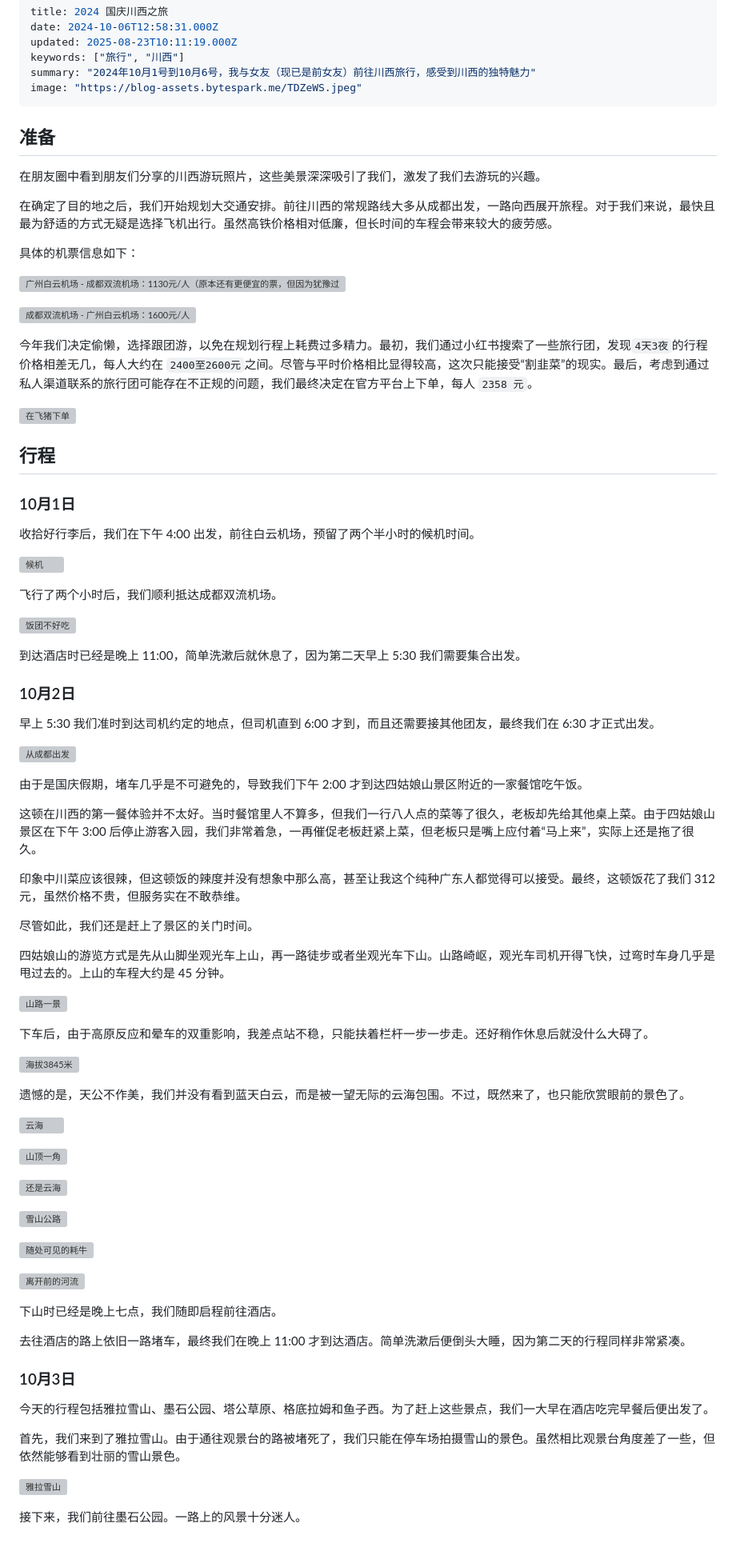
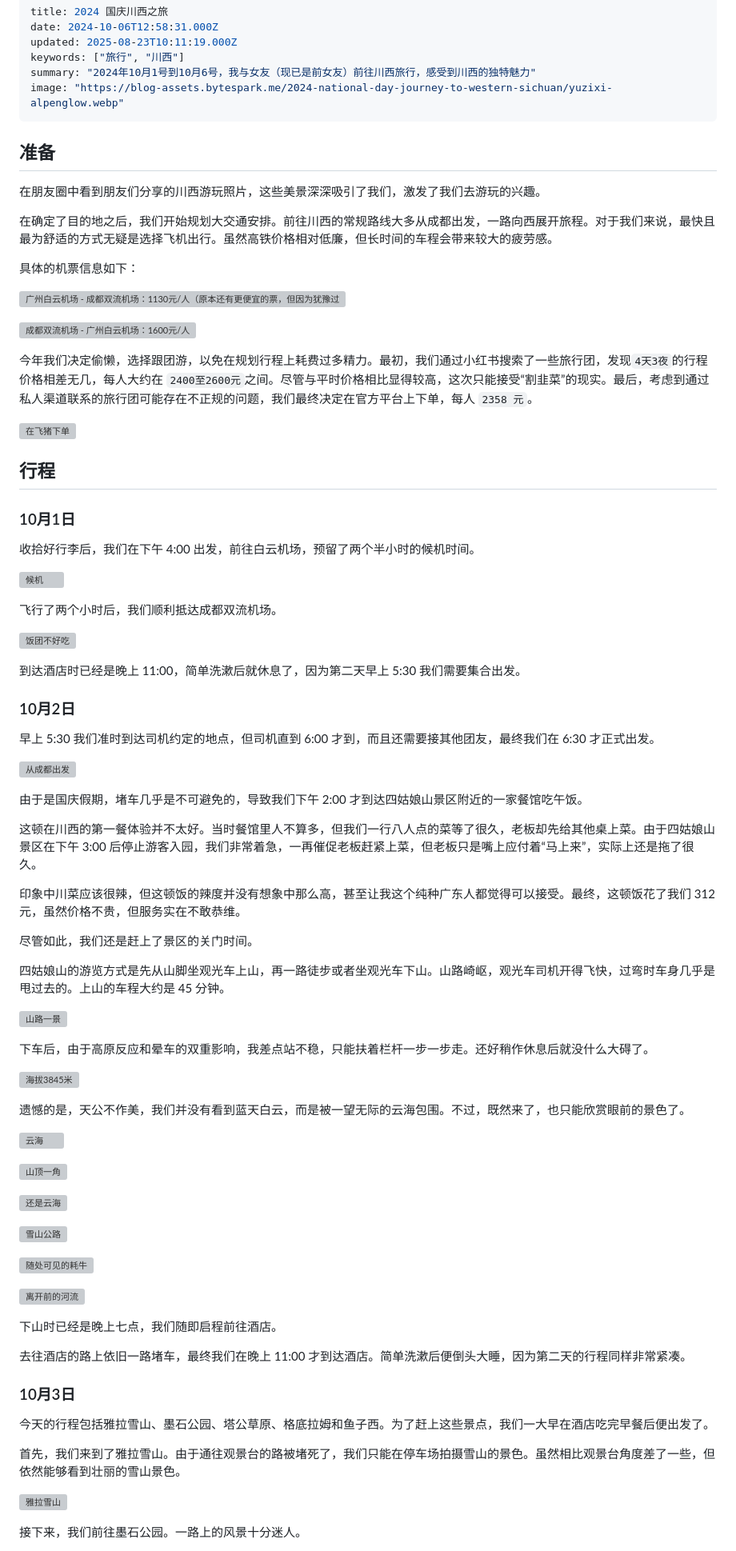
Before and after one commit to sdrpsps/blog, a Markdown page: src/posts/2024-national-day-journey-to-western-sichuan.md, the part around one of its changes. Shown at 80% size. Rendered like a GitHub page; grey boxes are pictures that could not be loaded.

Commit message:
Update assets url

```diff
--- a/src/posts/2024-national-day-journey-to-western-sichuan.md
+++ b/src/posts/2024-national-day-journey-to-western-sichuan.md
@@ -4,7 +4,7 @@ date: 2024-10-06T12:58:31.000Z
 updated: 2025-08-23T10:11:19.000Z
 keywords: ["旅行", "川西"]
 summary: "2024年10月1号到10月6号，我与女友（现已是前女友）前往川西旅行，感受到川西的独特魅力"
-image: "https://blog-assets.bytespark.me/TDZeWS.jpeg"
+image: "https://blog-assets.bytespark.me/2024-national-day-journey-to-western-sichuan/yuzixi-alpenglow.webp"
 ---
 
 ## 准备
```
Also changed, not shown: other parts of src/posts/2024-national-day-journey-to-western-sichuan.md (+33 -33 lines).
